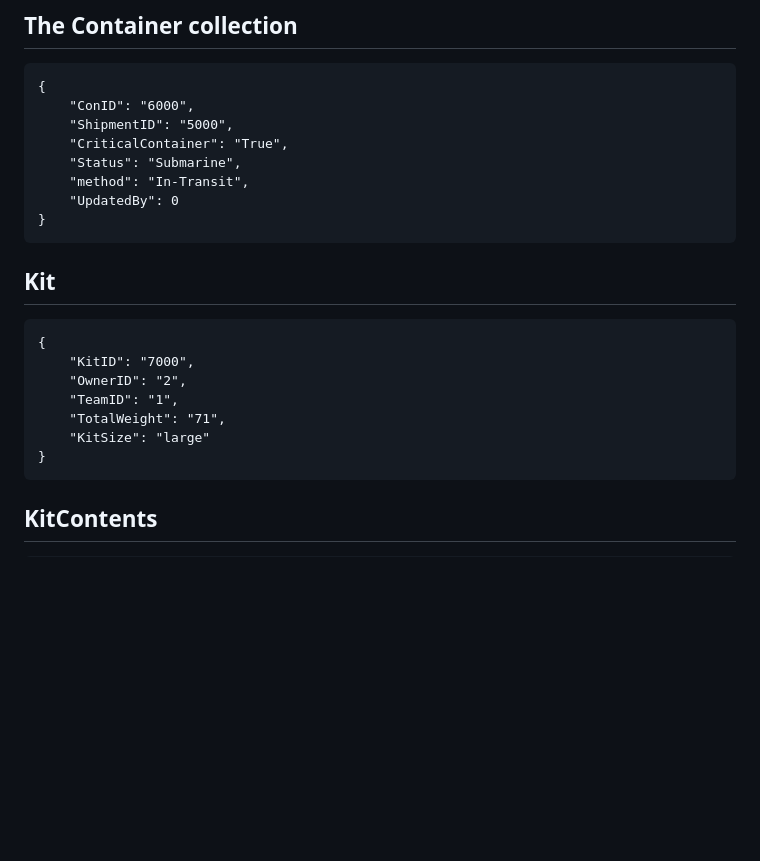
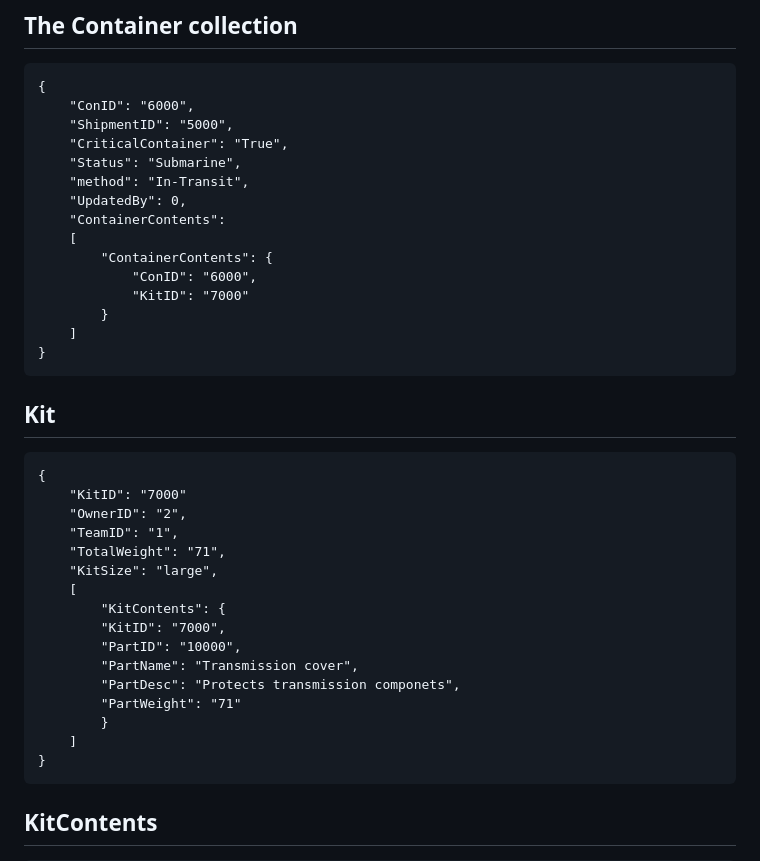
Before and after one commit to gavin-barro/DataRacers, a Markdown page: database/json-model.md, the part around the change. Rendered like a GitHub page; blank space fills up the shorter version.

````diff
--- a/database/json-model.md
+++ b/database/json-model.md
@@ -116,7 +116,14 @@ The Shipment Collection stores information about the transportation of container
     "CriticalContainer": "True",
     "Status": "Submarine",
     "method": "In-Transit",
-    "UpdatedBy": 0
+    "UpdatedBy": 0,
+    "ContainerContents":
+    [
+        "ContainerContents": {
+            "ConID": "6000",
+            "KitID": "7000"
+        }
+    ]
 }
 ```
 
@@ -124,11 +131,20 @@ The Shipment Collection stores information about the transportation of container
 ## Kit
 ```
 {
-    "KitID": "7000",
+    "KitID": "7000"
     "OwnerID": "2",
     "TeamID": "1",
     "TotalWeight": "71",
-    "KitSize": "large"
+    "KitSize": "large",
+    [
+        "KitContents": {
+        "KitID": "7000",
+        "PartID": "10000",
+        "PartName": "Transmission cover",
+        "PartDesc": "Protects transmission componets",
+        "PartWeight": "71"
+        }
+    ]
 }
 ```
 
````
